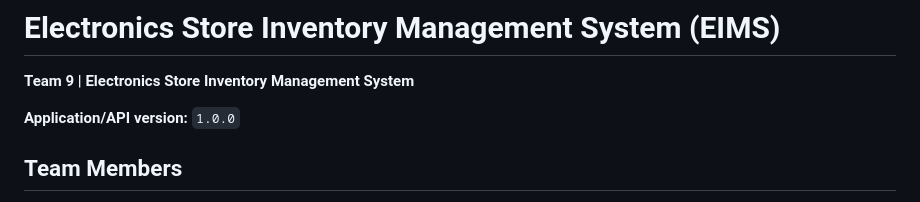
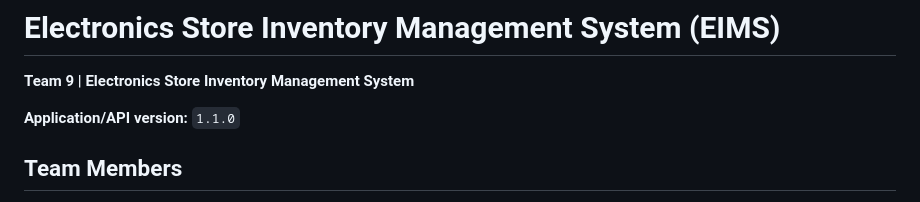
Before and after one commit to ElectronicsStore-ManagementSystem/Team-9-Electronics-Store-Inventory-Management-System, a Markdown page: README.md, the part around the change. Drawn GitHub-style.

Commit message:
Update application version to 1.1.0

```diff
--- a/README.md
+++ b/README.md
@@ -2,7 +2,7 @@
 
 **Team 9 | Electronics Store Inventory Management System**
 
-**Application/API version:** `1.0.0`
+**Application/API version:** `1.1.0`
 
 ## Team Members
 
```
